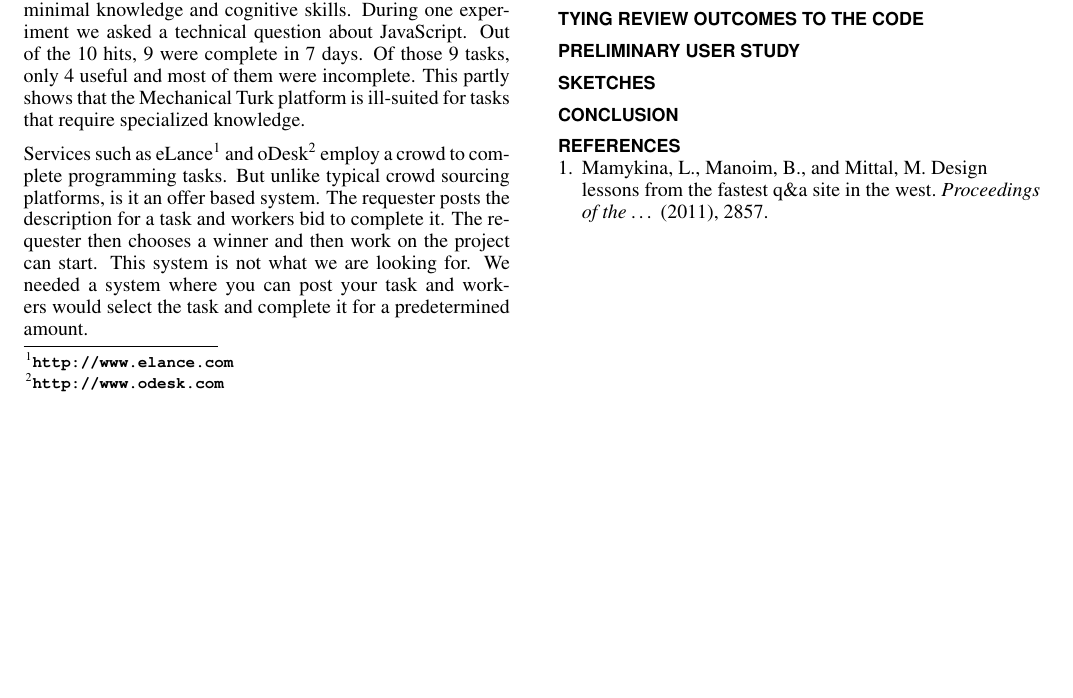
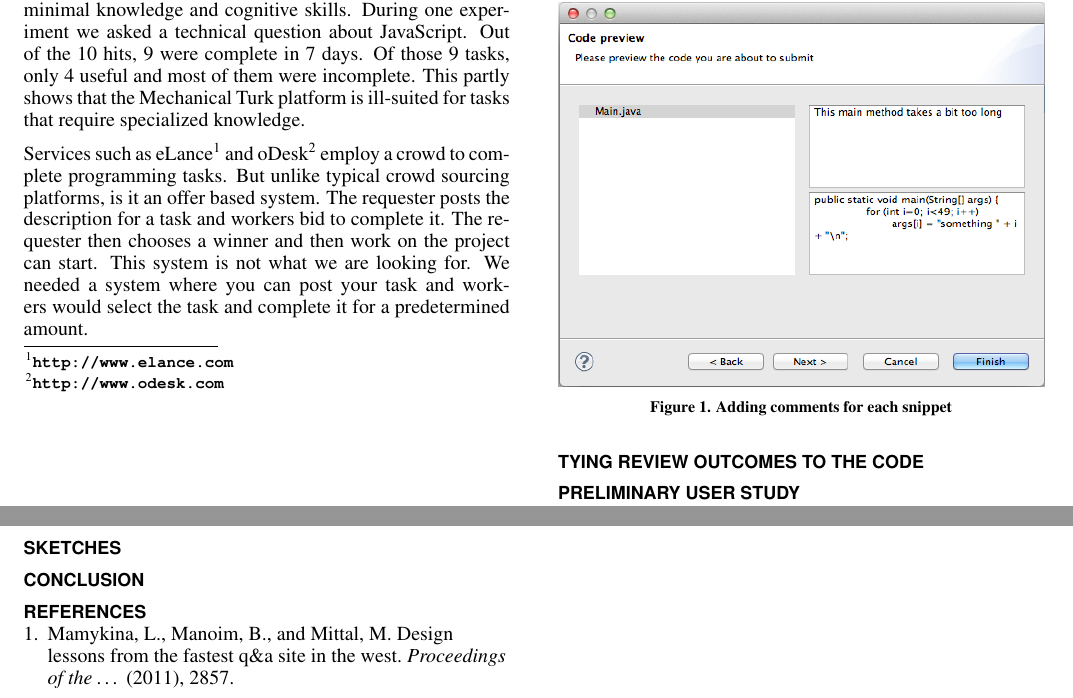
Before and after one commit to caiusb/CS565, a LaTeX document (paper/paper.tex): part of the page before the commit and two parts of pages 1 and 2 of 2 after it, the two joined at a grey line, cut so that both start at the same text, the shorter picture padded with empty space. Compiled offline with pdfLaTeX.

Commit message:
Added a picture of the wizard
Issue #9

```diff
--- a/paper/paper.tex
+++ b/paper/paper.tex
@@ -115,6 +115,13 @@ concept of concept of code review. It is this platform that we have used to test
 \section{Interface with StackExchange}
 \section{Review management in the IDE}
 \section{Crowd sourced peer review creation}
+
+\begin{figure}[hbt]
+	\includegraphics[width=\columnwidth]{wizard.png}
+\caption{Adding comments for each snippet}
+\label{fig:wizard}
+\end{figure}
+
 \section{Tying review outcomes to the code}
 \section{Preliminary user study}
 \section{Sketches}
```
Also changed, not shown: paper/wizard.png (added).
